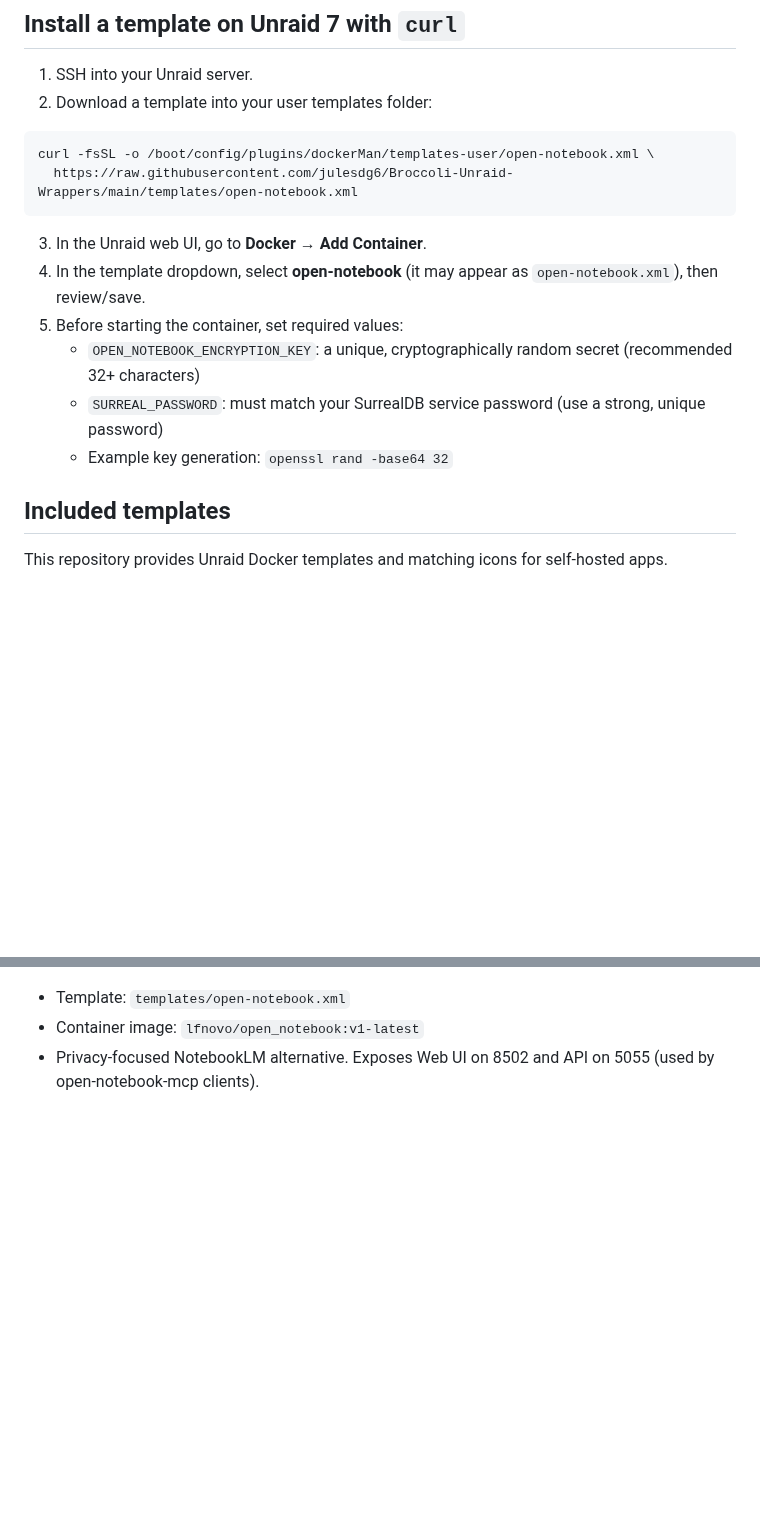
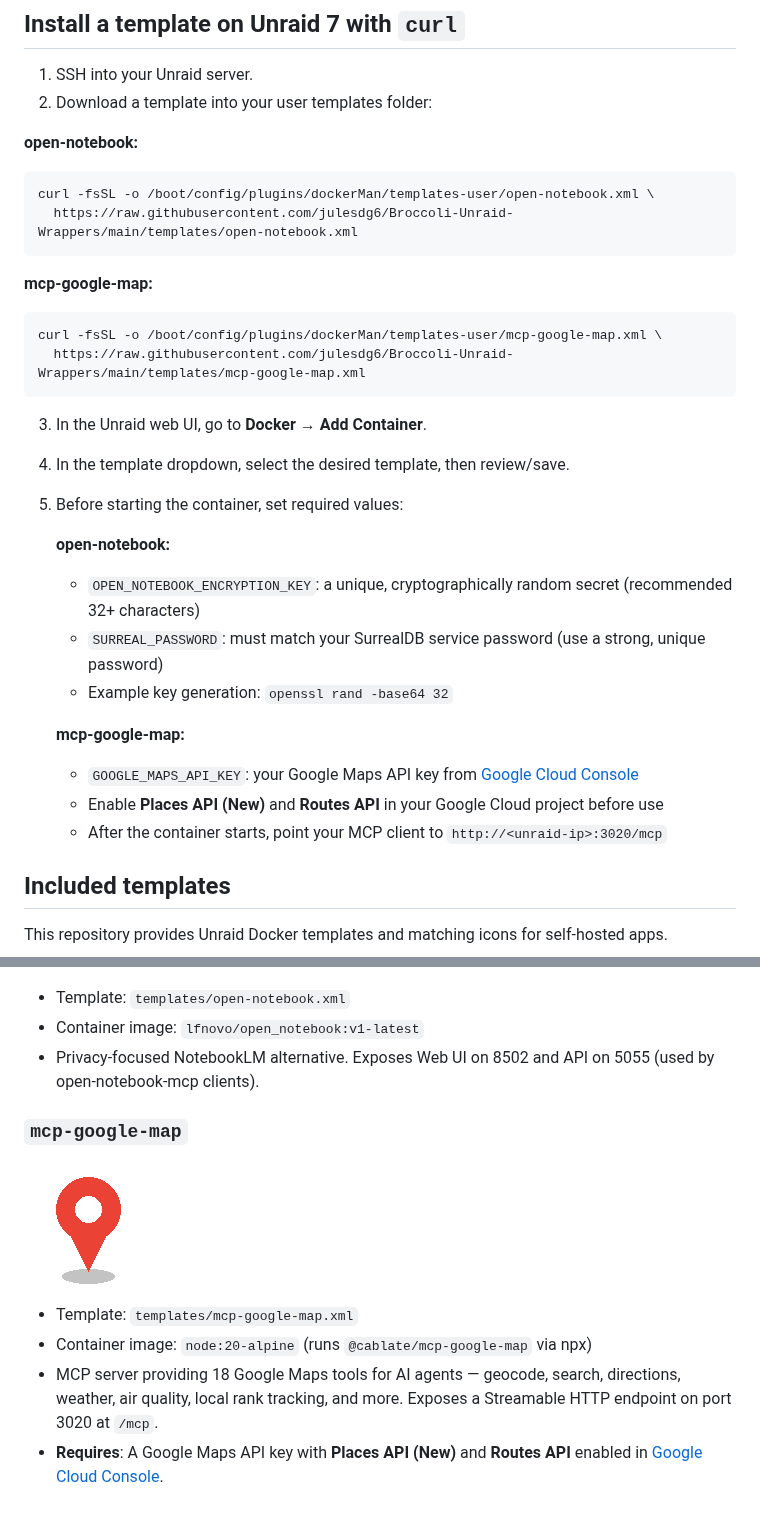
Before and after one commit to julesdg6/Broccoli-Unraid-Wrappers, a Markdown page: README.md, 2 parts joined by grey strips. Drawn GitHub-style; pictures changed too: icons/mcp-google-map.png (added); blank space fills up the shorter version.

Commit message:
Add mcp-google-map Unraid template, icon, and README entry

````diff
--- a/README.md
+++ b/README.md
@@ -7,17 +7,31 @@ A collection of Unraid 7 Docker templates (wrappers) for self-hosted apps.
 1. SSH into your Unraid server.
 2. Download a template into your user templates folder:
 
+**open-notebook:**
 ```bash
 curl -fsSL -o /boot/config/plugins/dockerMan/templates-user/open-notebook.xml \
   https://raw.githubusercontent.com/julesdg6/Broccoli-Unraid-Wrappers/main/templates/open-notebook.xml
 ```
 
+**mcp-google-map:**
+```bash
+curl -fsSL -o /boot/config/plugins/dockerMan/templates-user/mcp-google-map.xml \
+  https://raw.githubusercontent.com/julesdg6/Broccoli-Unraid-Wrappers/main/templates/mcp-google-map.xml
+```
+
 3. In the Unraid web UI, go to **Docker** → **Add Container**.
-4. In the template dropdown, select **open-notebook** (it may appear as `open-notebook.xml`), then review/save.
+4. In the template dropdown, select the desired template, then review/save.
 5. Before starting the container, set required values:
+
+   **open-notebook:**
    - `OPEN_NOTEBOOK_ENCRYPTION_KEY`: a unique, cryptographically random secret (recommended 32+ characters)
    - `SURREAL_PASSWORD`: must match your SurrealDB service password (use a strong, unique password)
    - Example key generation: `openssl rand -base64 32`
+
+   **mcp-google-map:**
+   - `GOOGLE_MAPS_API_KEY`: your Google Maps API key from [Google Cloud Console](https://console.cloud.google.com)
+   - Enable **Places API (New)** and **Routes API** in your Google Cloud project before use
+   - After the container starts, point your MCP client to `http://<unraid-ip>:3020/mcp`
 
 ## Included templates
 
@@ -31,4 +45,12 @@ This repository provides Unraid Docker templates and matching icons for self-hos
 - Container image: `lfnovo/open_notebook:v1-latest`
 - Privacy-focused NotebookLM alternative. Exposes Web UI on 8502 and API on 5055 (used by open-notebook-mcp clients).
 
+### `mcp-google-map`
+![mcp-google-map icon](https://raw.githubusercontent.com/julesdg6/Broccoli-Unraid-Wrappers/main/icons/mcp-google-map.png)
+
+- Template: `templates/mcp-google-map.xml`
+- Container image: `node:20-alpine` (runs `@cablate/mcp-google-map` via npx)
+- MCP server providing 18 Google Maps tools for AI agents — geocode, search, directions, weather, air quality, local rank tracking, and more. Exposes a Streamable HTTP endpoint on port 3020 at `/mcp`.
+- **Requires**: A Google Maps API key with **Places API (New)** and **Routes API** enabled in [Google Cloud Console](https://console.cloud.google.com).
+
 <!-- TEMPLATES:END -->
````
Also changed, not shown: 1 other file.
